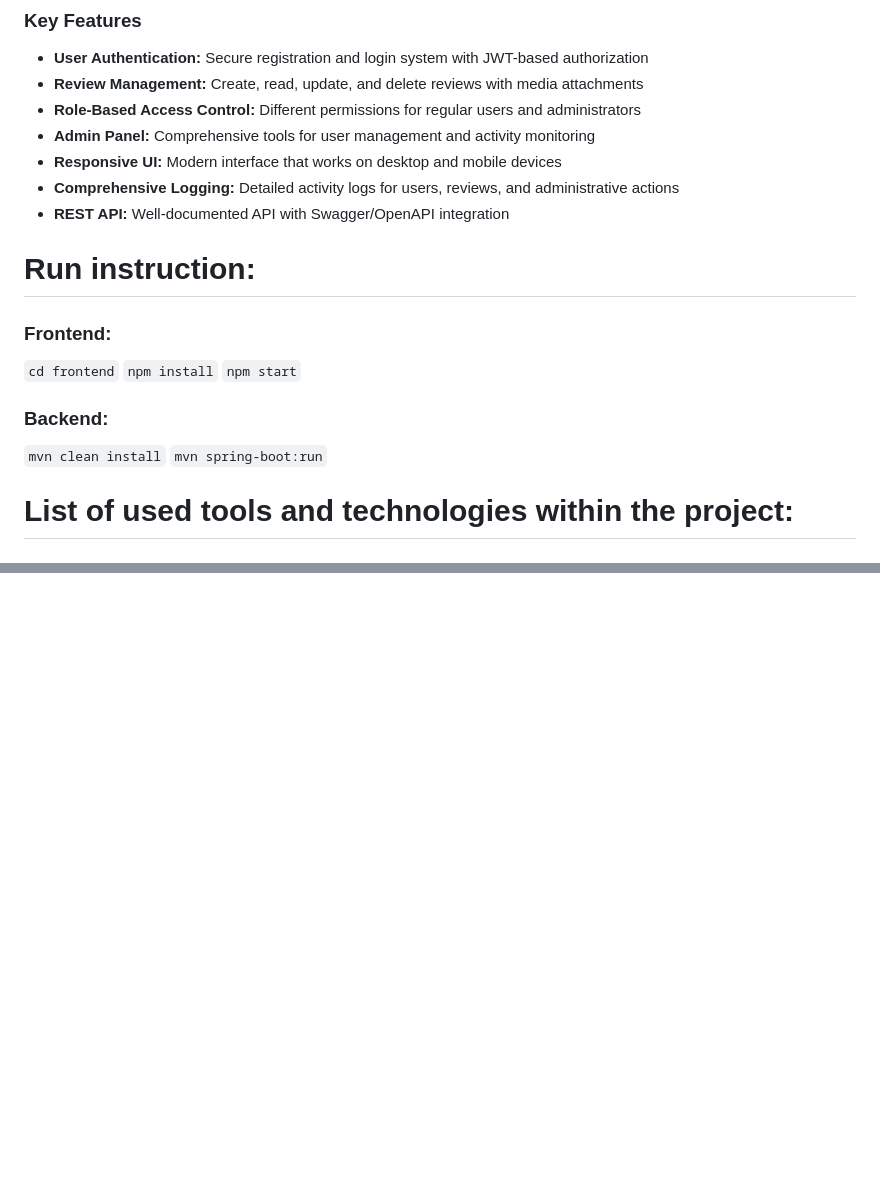
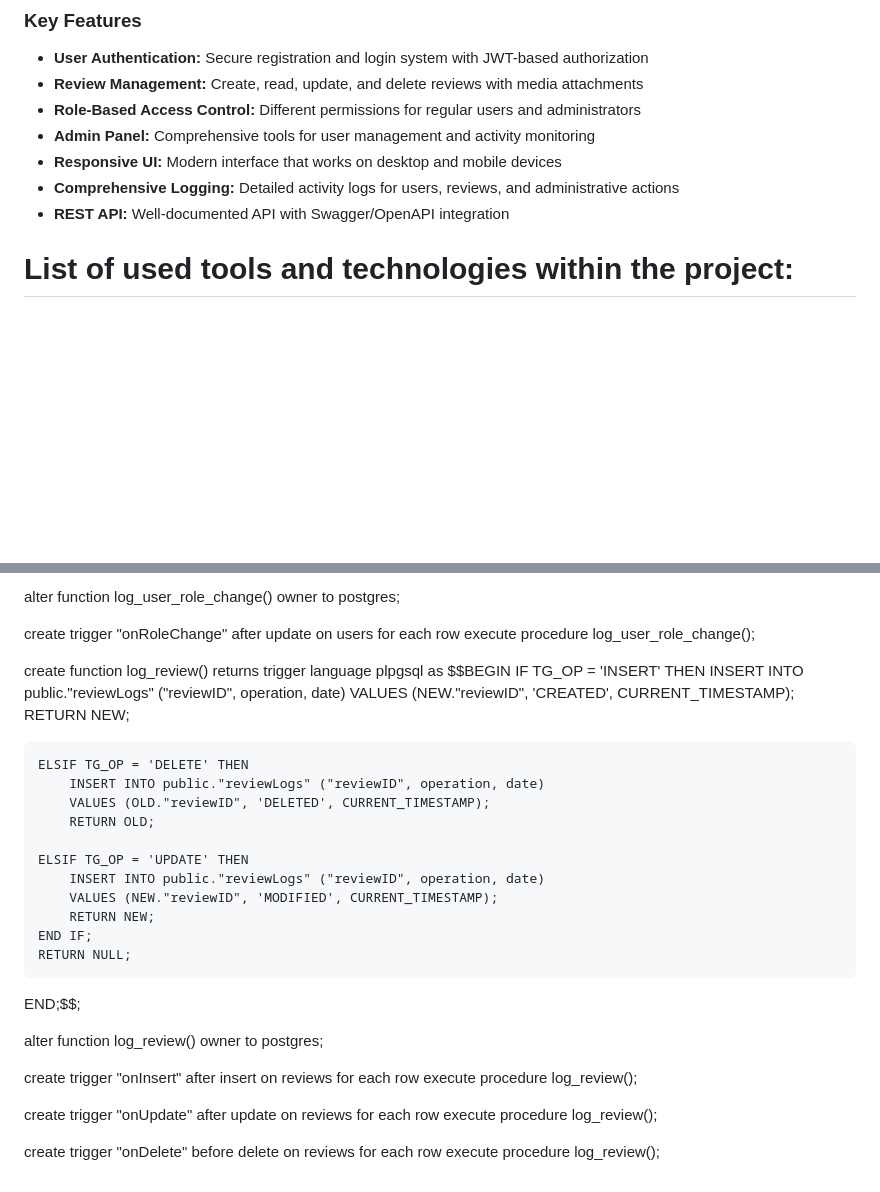
Before and after one commit to 42piotrnycz/new-web-app, a Markdown page: README.md, 2 parts joined by grey strips. GitHub-like rendering; blank space fills up the shorter version.

Commit message:
SQL dump added to README

```diff
--- a/README.md
+++ b/README.md
@@ -11,16 +11,6 @@ The platform allows users to share their opinions on movies, books, games, and t
 - **Responsive UI:** Modern interface that works on desktop and mobile devices
 - **Comprehensive Logging:** Detailed activity logs for users, reviews, and administrative actions
 - **REST API:** Well-documented API with Swagger/OpenAPI integration
-
-# Run instruction:
-### Frontend:
-`cd frontend`
-`npm install`
-`npm start`
-
-### Backend:
-`mvn clean install`
-`mvn spring-boot:run`
 
 # List of used tools and technologies within the project:
 ### Backend
@@ -125,0 +270,49 @@ Each error response includes a descriptive message to help diagnose the issue.
+alter function log_user_role_change() owner to postgres;
+
+create trigger "onRoleChange"
+    after update
+    on users
+    for each row
+execute procedure log_user_role_change();
+
+create function log_review() returns trigger
+    language plpgsql
+as
+$$BEGIN
+    IF TG_OP = 'INSERT' THEN
+        INSERT INTO public."reviewLogs" ("reviewID", operation, date)
+        VALUES (NEW."reviewID", 'CREATED', CURRENT_TIMESTAMP);
+        RETURN NEW;
+
+    ELSIF TG_OP = 'DELETE' THEN
+        INSERT INTO public."reviewLogs" ("reviewID", operation, date)
+        VALUES (OLD."reviewID", 'DELETED', CURRENT_TIMESTAMP);
+        RETURN OLD;
+
+    ELSIF TG_OP = 'UPDATE' THEN
+        INSERT INTO public."reviewLogs" ("reviewID", operation, date)
+        VALUES (NEW."reviewID", 'MODIFIED', CURRENT_TIMESTAMP);
+        RETURN NEW;
+    END IF;
+    RETURN NULL;
+END;$$;
+
+alter function log_review() owner to postgres;
+
+create trigger "onInsert"
+    after insert
+    on reviews
+    for each row
+execute procedure log_review();
+
+create trigger "onUpdate"
+    after update
+    on reviews
+    for each row
+execute procedure log_review();
+
+create trigger "onDelete"
+    before delete
+    on reviews
+    for each row
+execute procedure log_review();
```
Also changed, not shown: other parts of README.md (+154 -0 lines).
